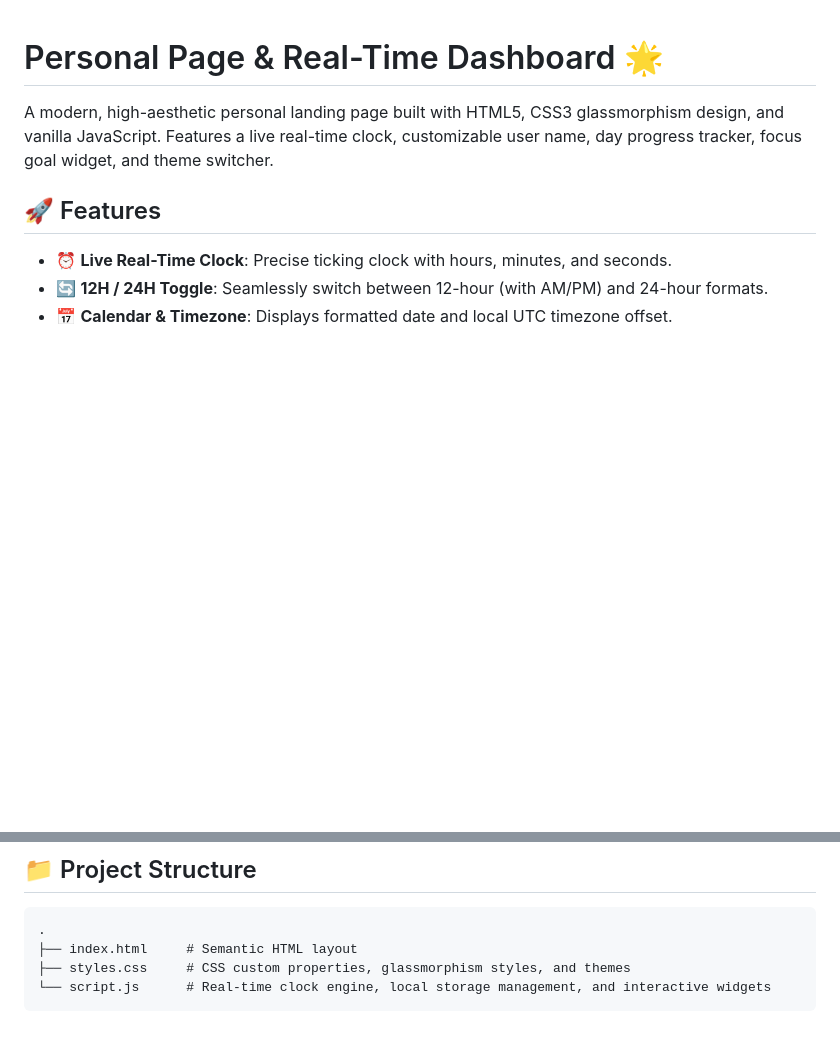
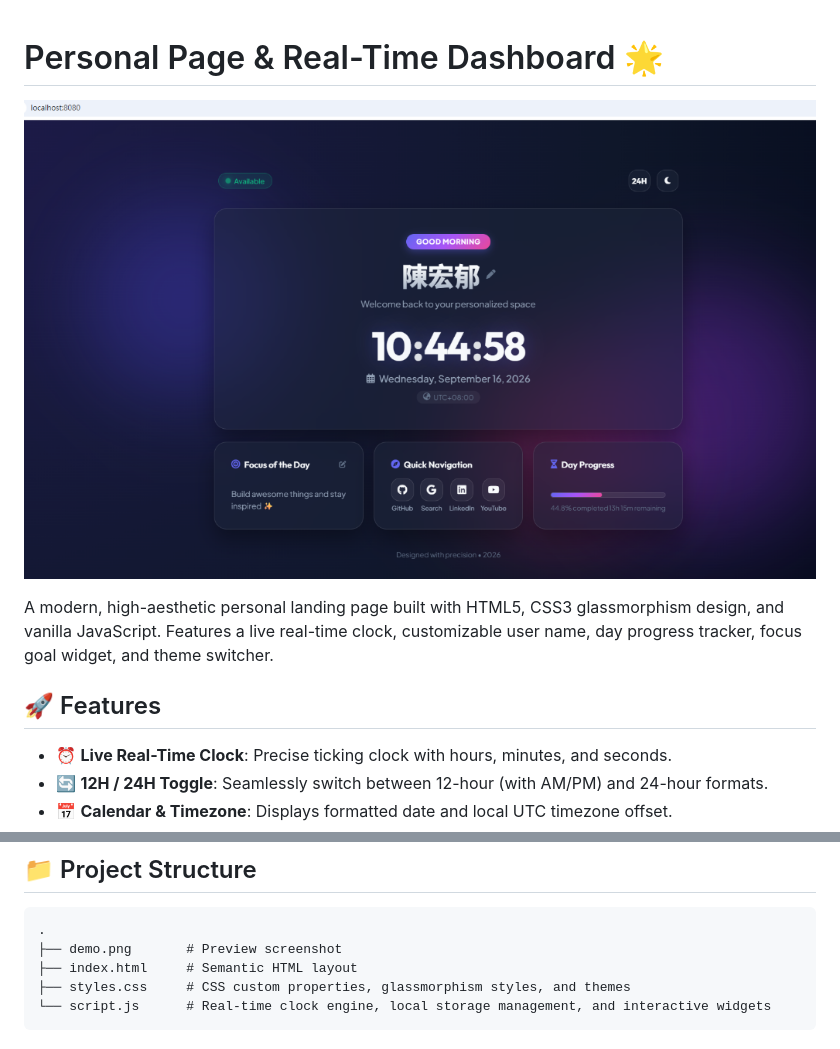
Before and after one commit to a9110118888/0916-personal-page, a Markdown page: README.md, 2 parts joined by grey strips. Drawn GitHub-style; pictures changed too: demo.png (added); blank space fills up the shorter version.

Commit message:
Add demo snapshot to README

````diff
--- a/README.md
+++ b/README.md
@@ -1,4 +1,6 @@
 # Personal Page & Real-Time Dashboard 🌟
+
+![Personal Page Demo](demo.png)
 
 A modern, high-aesthetic personal landing page built with HTML5, CSS3 glassmorphism design, and vanilla JavaScript. Features a live real-time clock, customizable user name, day progress tracker, focus goal widget, and theme switcher.
 
@@ -16,6 +18,7 @@ A modern, high-aesthetic personal landing page built with HTML5, CSS3 glassmorph
 
 ```
 .
+├── demo.png       # Preview screenshot
 ├── index.html     # Semantic HTML layout
 ├── styles.css     # CSS custom properties, glassmorphism styles, and themes
 └── script.js      # Real-time clock engine, local storage management, and interactive widgets
````
